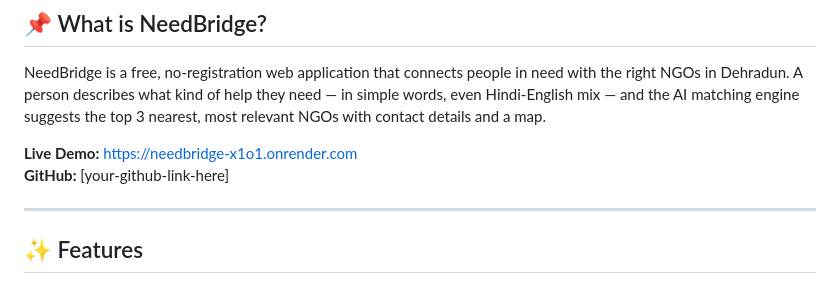
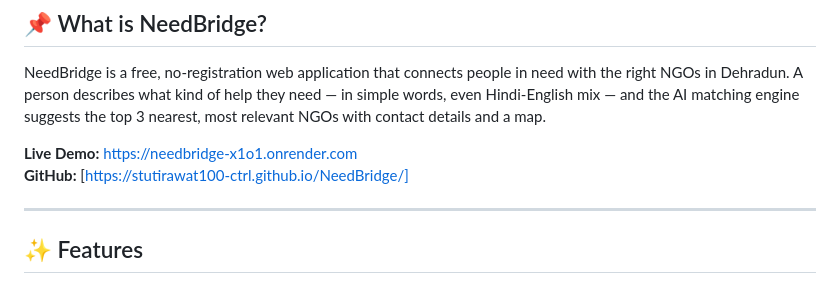
Before and after one commit to stutirawat100-ctrl/NeedBridge, a Markdown page: README.md, the part around the change. GitHub-like rendering.

Commit message:
Update GitHub link in README.md

```diff
--- a/README.md
+++ b/README.md
@@ -15,7 +15,7 @@
 NeedBridge is a free, no-registration web application that connects people in need with the right NGOs in Dehradun. A person describes what kind of help they need — in simple words, even Hindi-English mix — and the AI matching engine suggests the top 3 nearest, most relevant NGOs with contact details and a map.
 
 **Live Demo:** [https://needbridge-x1o1.onrender.com](https://needbridge-x1o1.onrender.com)
-**GitHub:** [your-github-link-here]
+**GitHub:** [https://stutirawat100-ctrl.github.io/NeedBridge/]
 
 ---
 
```
